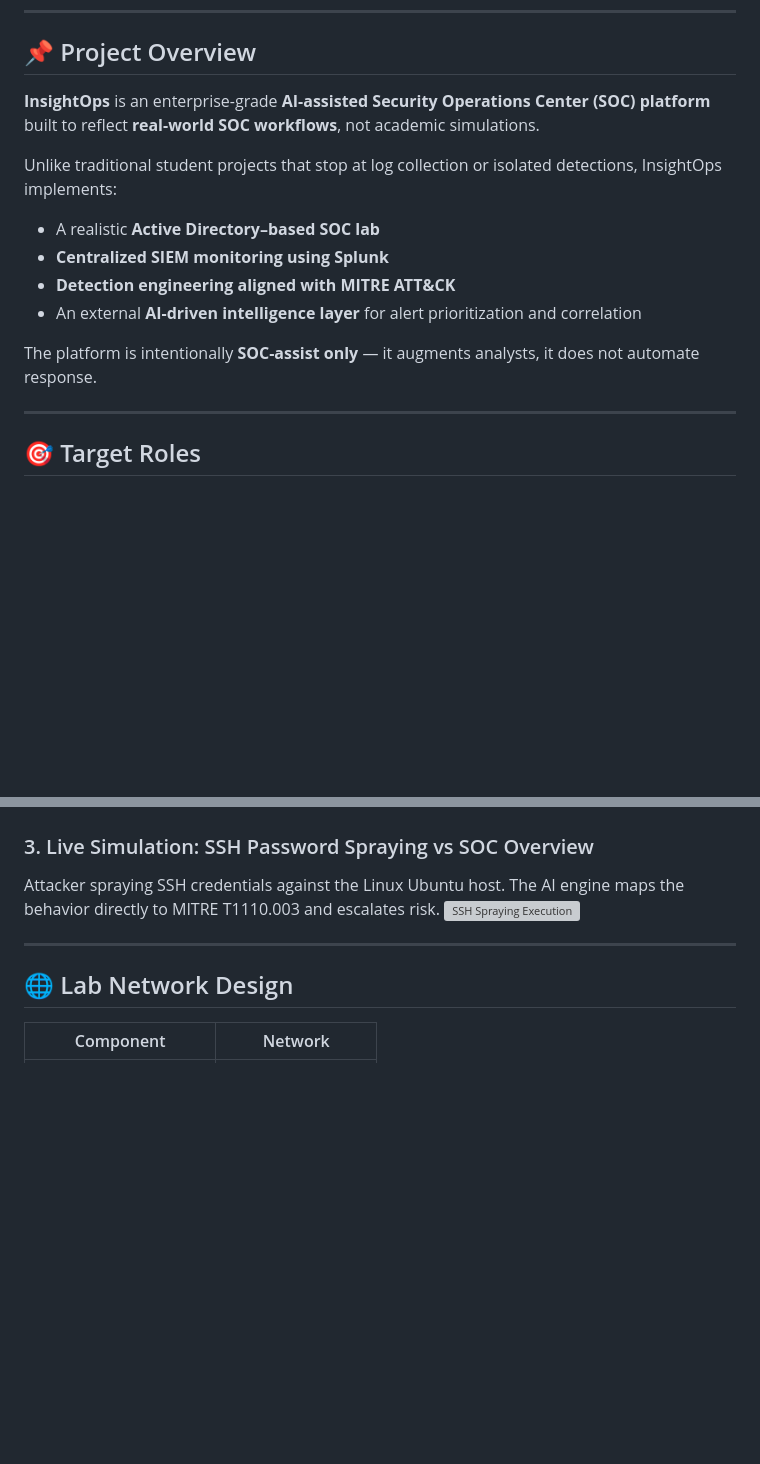
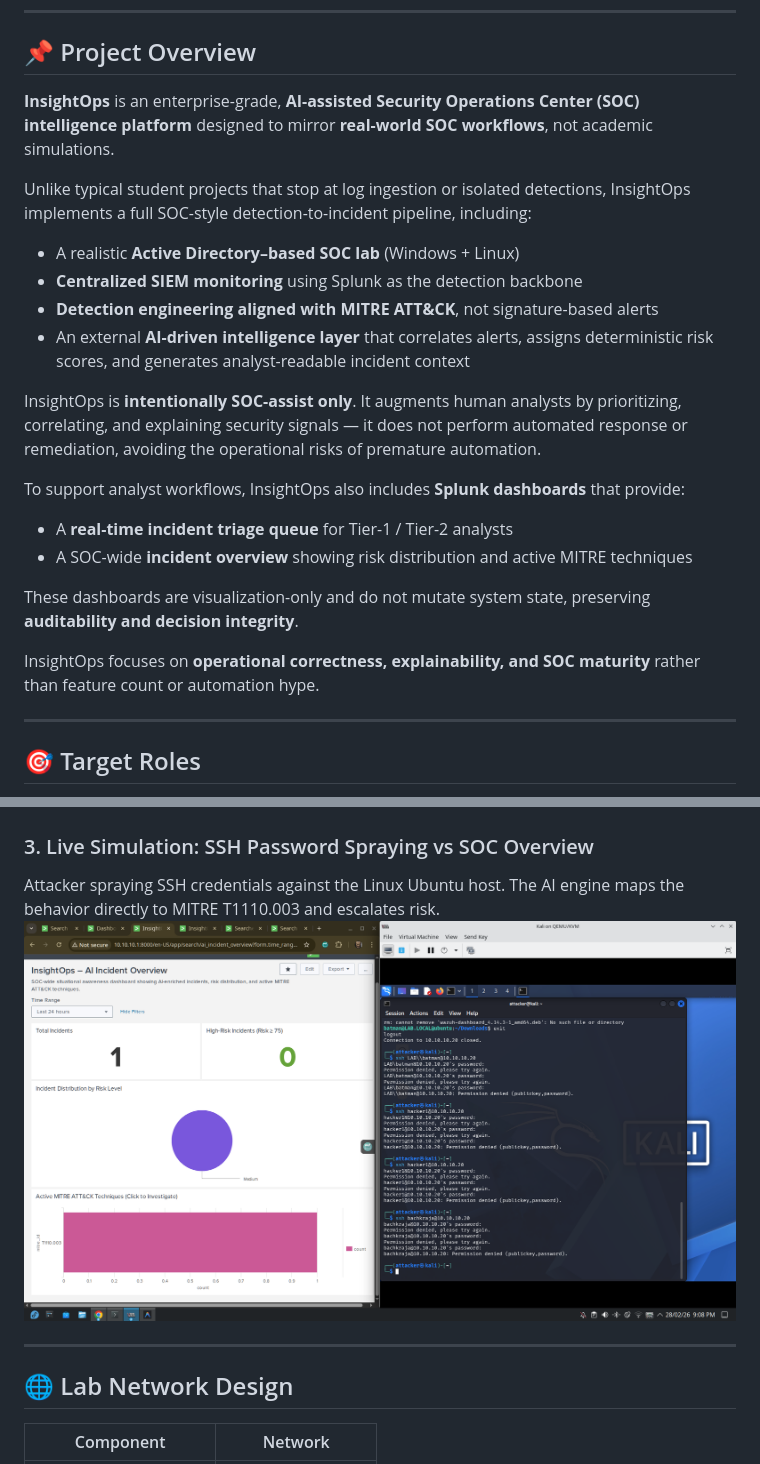
Before and after one commit to Nikhil0905/InsightOps, a Markdown page: README.md, 2 parts joined by grey strips. GitHub-like rendering; blank space fills up the shorter version; grey boxes are pictures that could not be loaded.

```diff
--- a/README.md
+++ b/README.md
@@ -15,16 +15,26 @@
 
 ## 📌 Project Overview
 
-**InsightOps** is an enterprise-grade **AI-assisted Security Operations Center (SOC) platform** built to reflect **real-world SOC workflows**, not academic simulations.
+**InsightOps** is an enterprise-grade, **AI-assisted Security Operations Center (SOC) intelligence platform** designed to mirror **real-world SOC workflows**, not academic simulations.
 
-Unlike traditional student projects that stop at log collection or isolated detections, InsightOps implements:
+Unlike typical student projects that stop at log ingestion or isolated detections, InsightOps implements a full SOC-style detection-to-incident pipeline, including:
 
-- A realistic **Active Directory–based SOC lab**
-- **Centralized SIEM monitoring using Splunk**
-- **Detection engineering aligned with MITRE ATT&CK**
-- An external **AI-driven intelligence layer** for alert prioritization and correlation
+- A realistic **Active Directory–based SOC lab** (Windows + Linux)
+- **Centralized SIEM monitoring** using Splunk as the detection backbone
+- **Detection engineering aligned with MITRE ATT&CK**, not signature-based alerts
+- An external **AI-driven intelligence layer** that correlates alerts, assigns deterministic risk scores, and generates analyst-readable incident context
 
-The platform is intentionally **SOC-assist only** — it augments analysts, it does not automate response.
+InsightOps is **intentionally SOC-assist only**.
+It augments human analysts by prioritizing, correlating, and explaining security signals — it does not perform automated response or remediation, avoiding the operational risks of premature automation.
+
+To support analyst workflows, InsightOps also includes **Splunk dashboards** that provide:
+
+- A **real-time incident triage queue** for Tier-1 / Tier-2 analysts
+- A SOC-wide **incident overview** showing risk distribution and active MITRE techniques
+
+These dashboards are visualization-only and do not mutate system state, preserving **auditability and decision integrity**.
+
+InsightOps focuses on **operational correctness, explainability, and SOC maturity** rather than feature count or automation hype.
 
 ---
 
@@ -78,7 +89,7 @@ Attacker executing `GetUserSPNs.py` against the AD environment while the AI engi
 
 ### 3. Live Simulation: SSH Password Spraying vs SOC Overview
 Attacker spraying SSH credentials against the Linux Ubuntu host. The AI engine maps the behavior directly to MITRE T1110.003 and escalates risk.
-![SSH Spraying Execution](docs/Images_Proof/Screenshot_20260228_223222.png)
+![SSH Spraying Execution](docs/Images_Proof/Screenshot_20260228_210806.png)
 
 ---
 
```
Also changed, not shown: other parts of README.md (+1 -0 lines).
